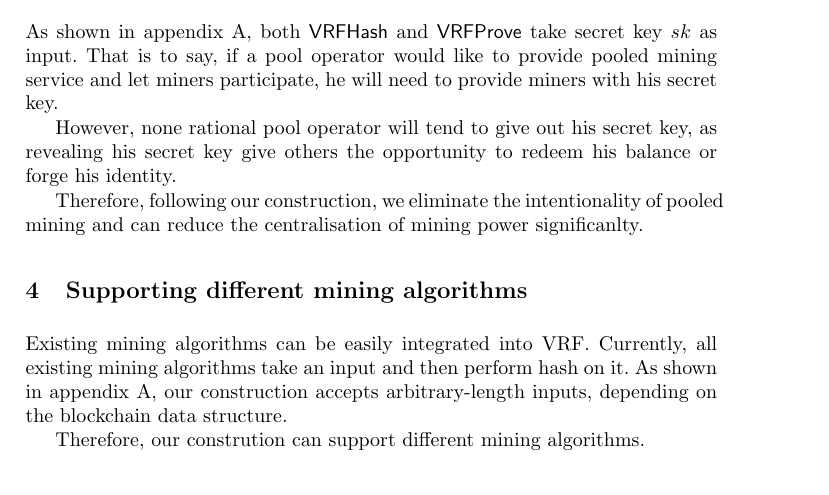
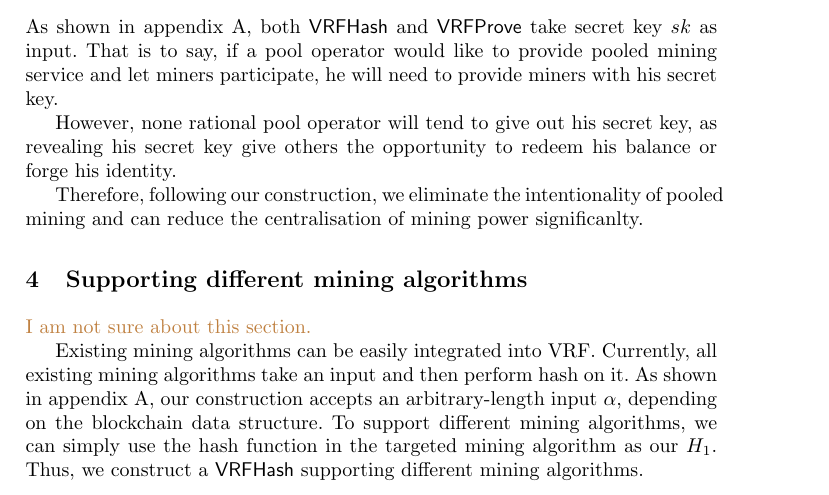
Before and after one commit to DEX-ware/vrf-mining, a LaTeX paper (paper/main.tex, which reads paper/sections/4mining-algorithm-support.tex): part of page 3 of 6, cut so that both start at the same text. Compiled offline with pdfLaTeX.

Commit message:
not sure about "Supporting different mining algorithms"

```diff
--- a/paper/sections/4mining-algorithm-support.tex
+++ b/paper/sections/4mining-algorithm-support.tex
@@ -1,7 +1,9 @@
 \section{Supporting different mining algorithms}
+
+\HY{I am not sure about this section.}
 
 Existing mining algorithms can be easily integrated into VRF.
 Currently, all existing mining algorithms take an input and then perform hash on it.
-As shown in appendix~\ref{vrf_standardised_construction}, our construction accepts arbitrary-length inputs, depending on the blockchain data structure.
-
-Therefore, our constrution can support different mining algorithms.
+As shown in appendix~\ref{vrf_standardised_construction}, our construction accepts an arbitrary-length input $\alpha$, depending on the blockchain data structure.
+To support different mining algorithms, we can simply use the hash function in the targeted mining algorithm as our $H_{1}$.
+Thus, we construct a $\mathsf{VRFHash}$ supporting different mining algorithms.
```
